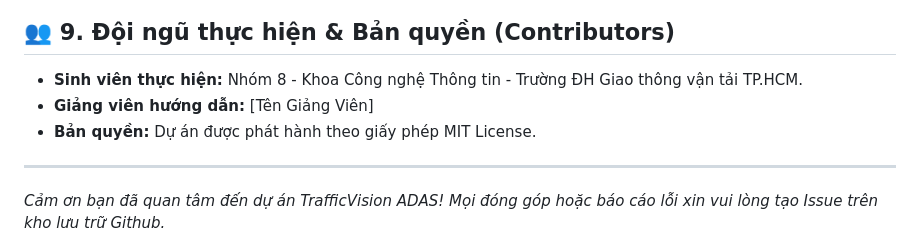
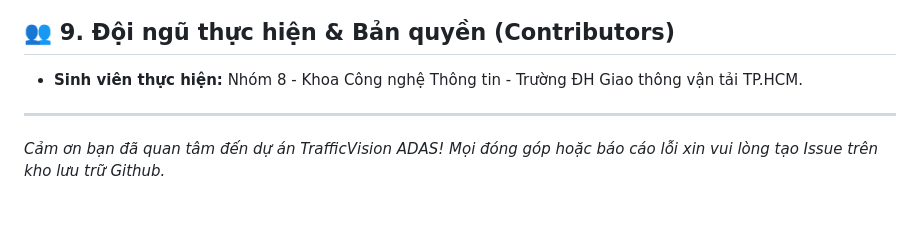
Before and after one commit to khanhlazy/ADAS, a Markdown page: README.md, the part around the change. GitHub-like rendering; blank space fills up the shorter version.

```diff
--- a/README.md
+++ b/README.md
@@ -176,8 +176,5 @@ python tests/test_engine.py
 ## 👥 9. Đội ngũ thực hiện & Bản quyền (Contributors)
 
 *   **Sinh viên thực hiện:** Nhóm 8 - Khoa Công nghệ Thông tin - Trường ĐH Giao thông vận tải TP.HCM.
-*   **Giảng viên hướng dẫn:** [Tên Giảng Viên]
-*   **Bản quyền:** Dự án được phát hành theo giấy phép MIT License.
-
 ---
 *Cảm ơn bạn đã quan tâm đến dự án TrafficVision ADAS! Mọi đóng góp hoặc báo cáo lỗi xin vui lòng tạo Issue trên kho lưu trữ Github.*
```
